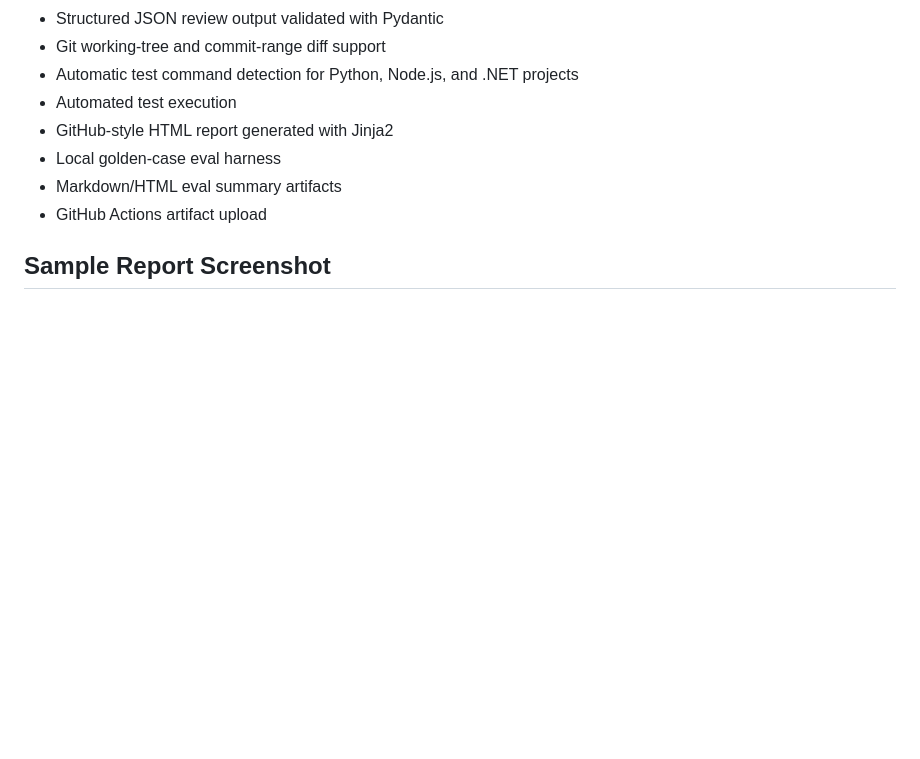
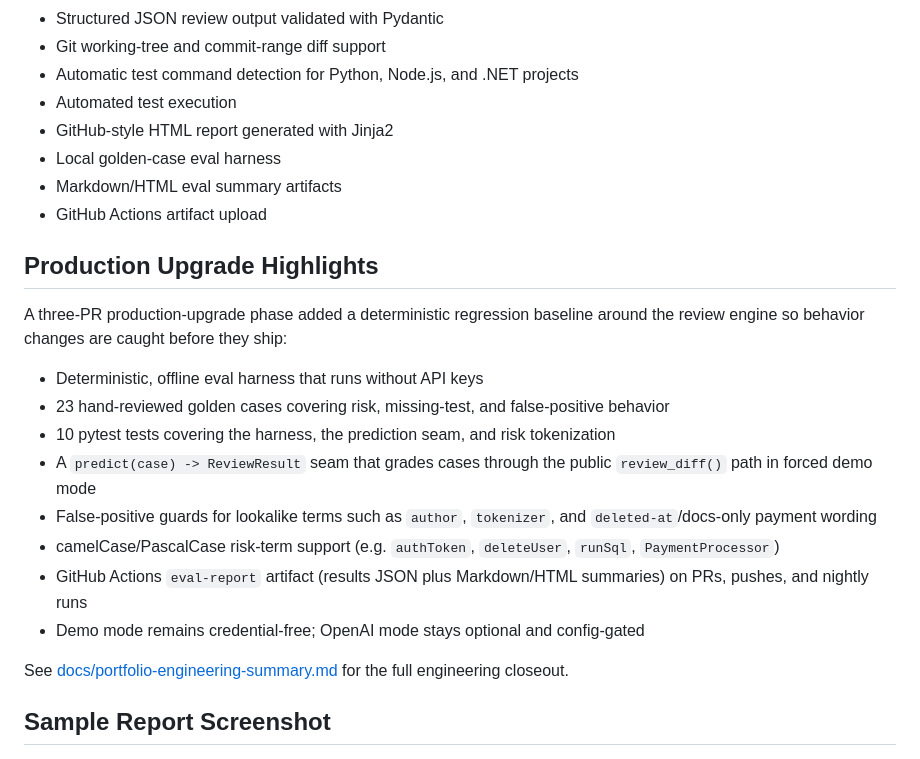
Before and after one commit to yy31104/ai-code-review-qa, a Markdown page: README.md, the part around the change. Drawn GitHub-style; blank space fills up the shorter version.

Commit message:
docs: add portfolio engineering summary and upgrade highlights

```diff
--- a/README.md
+++ b/README.md
@@ -20,6 +20,21 @@ Modern teams need fast feedback before code reaches human reviewers. This tool h
 - Local golden-case eval harness
 - Markdown/HTML eval summary artifacts
 - GitHub Actions artifact upload
+
+## Production Upgrade Highlights
+
+A three-PR production-upgrade phase added a deterministic regression baseline around the review engine so behavior changes are caught before they ship:
+
+- Deterministic, offline eval harness that runs without API keys
+- 23 hand-reviewed golden cases covering risk, missing-test, and false-positive behavior
+- 10 pytest tests covering the harness, the prediction seam, and risk tokenization
+- A `predict(case) -> ReviewResult` seam that grades cases through the public `review_diff()` path in forced demo mode
+- False-positive guards for lookalike terms such as `author`, `tokenizer`, and `deleted-at`/docs-only payment wording
+- camelCase/PascalCase risk-term support (e.g. `authToken`, `deleteUser`, `runSql`, `PaymentProcessor`)
+- GitHub Actions `eval-report` artifact (results JSON plus Markdown/HTML summaries) on PRs, pushes, and nightly runs
+- Demo mode remains credential-free; OpenAI mode stays optional and config-gated
+
+See [docs/portfolio-engineering-summary.md](docs/portfolio-engineering-summary.md) for the full engineering closeout.
 
 ## Sample Report Screenshot
 
```
Also changed, not shown: docs/portfolio-engineering-summary.md (added, +101 -0 lines).
